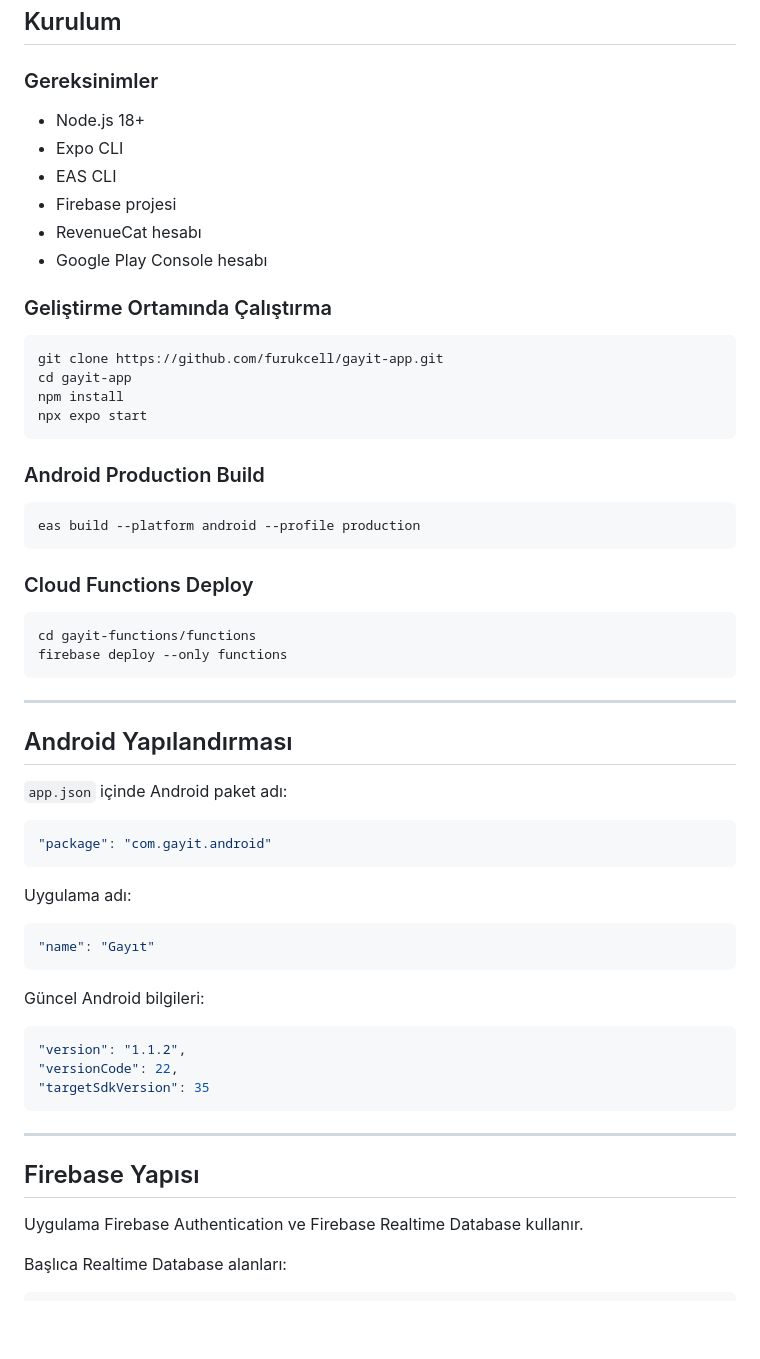
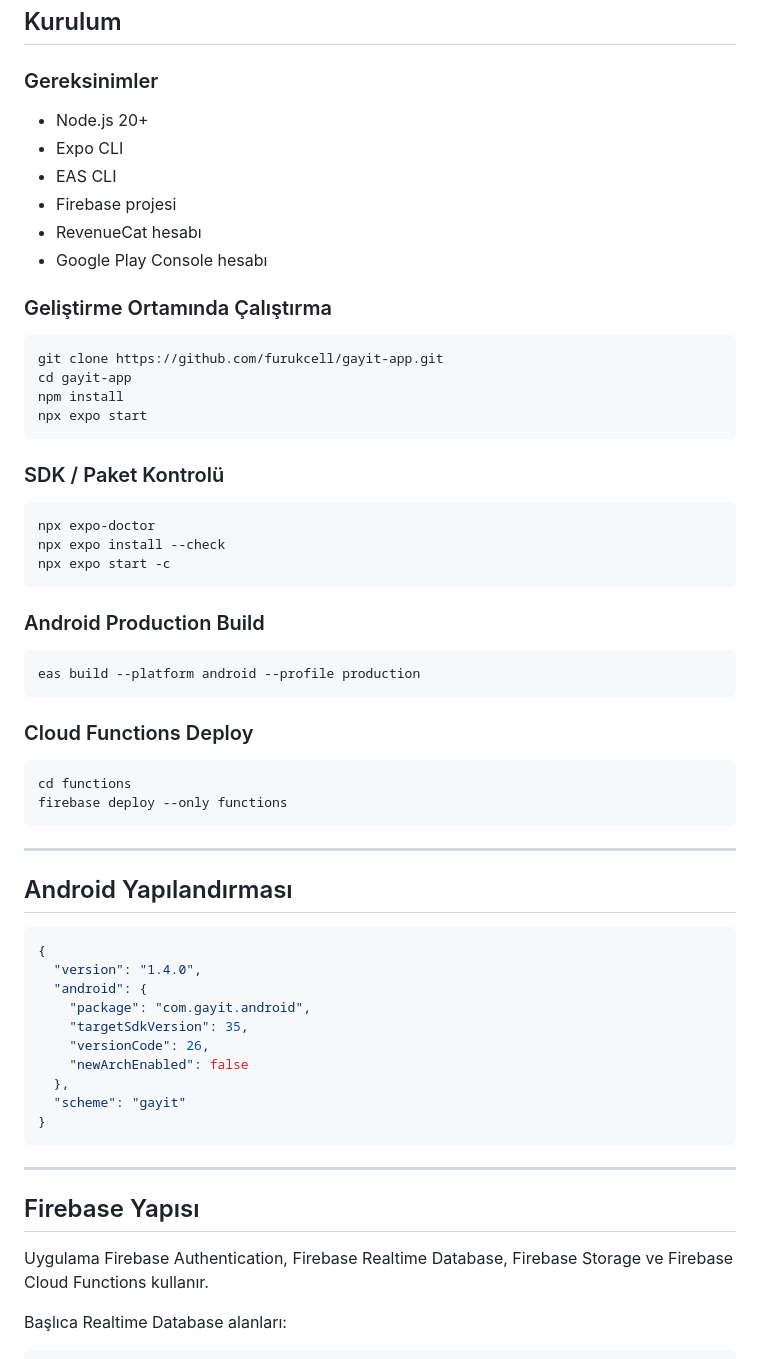
Before and after one commit to furukcell/gayit-app, a Markdown page: README.md, the part around one of its changes. GitHub-like rendering; blank space fills up the shorter version.

````diff
--- a/README.md
+++ b/README.md
@@ -263,7 +256,7 @@ Cloud Functions tarafında istekler Firebase ID token ile doğrulanır. Kupon,
 
 ### Gereksinimler
 
-- Node.js 18+
+- Node.js 20+
 - Expo CLI
 - EAS CLI
 - Firebase projesi
@@ -279,6 +272,14 @@ npm install
 npx expo start
 ```
 
+### SDK / Paket Kontrolü
+
+```bash
+npx expo-doctor
+npx expo install --check
+npx expo start -c
+```
+
 ### Android Production Build
 
 ```bash
@@ -288,7 +289,7 @@ eas build --platform android --profile production
 ### Cloud Functions Deploy
 
 ```bash
-cd gayit-functions/functions
+cd functions
 firebase deploy --only functions
 ```
 
@@ -296,31 +297,24 @@ firebase deploy --only functions
 
 ## Android Yapılandırması
 
-`app.json` içinde Android paket adı:
-
 ```json
-"package": "com.gayit.android"
-```
-
-Uygulama adı:
-
-```json
-"name": "Gayıt"
-```
-
-Güncel Android bilgileri:
-
-```json
-"version": "1.1.2",
-"versionCode": 22,
-"targetSdkVersion": 35
+{
+  "version": "1.4.0",
+  "android": {
+    "package": "com.gayit.android",
+    "targetSdkVersion": 35,
+    "versionCode": 26,
+    "newArchEnabled": false
+  },
+  "scheme": "gayit"
+}
 ```
 
 ---
 
 ## Firebase Yapısı
 
-Uygulama Firebase Authentication ve Firebase Realtime Database kullanır.
+Uygulama Firebase Authentication, Firebase Realtime Database, Firebase Storage ve Firebase Cloud Functions kullanır.
 
 Başlıca Realtime Database alanları:
 
````
Also changed, not shown: other parts of README.md (+56 -78 lines).
